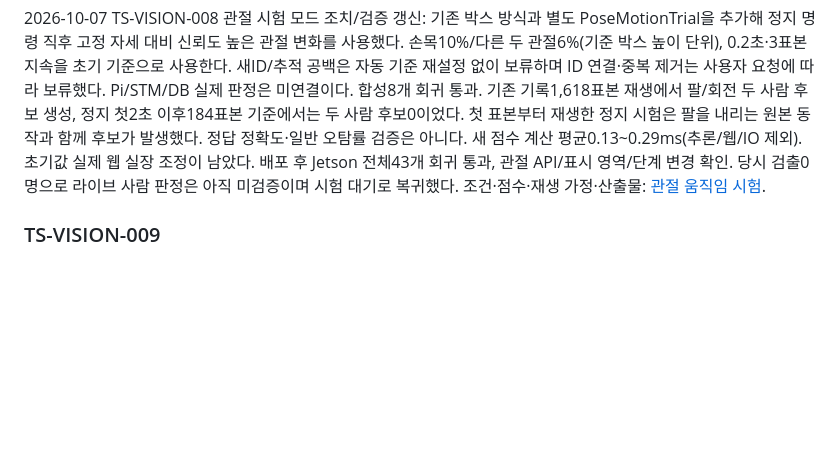
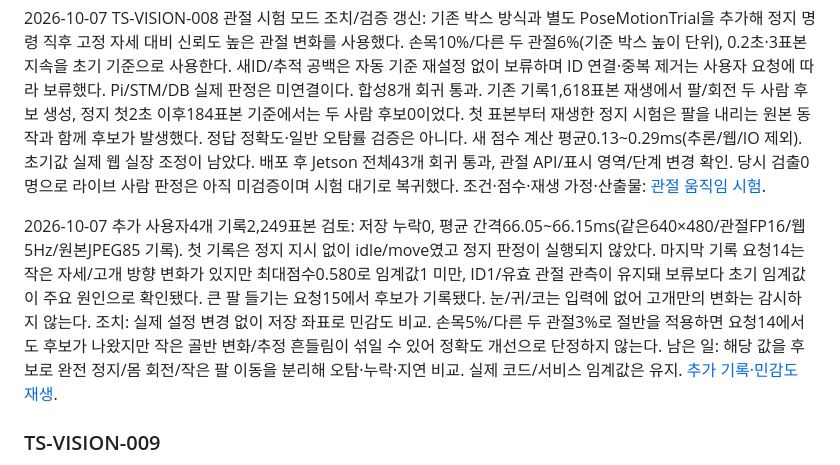
Before and after one commit to rapagoo/mugunghwa, a Markdown page: docs/troubleshooting.md, the part around the change. Rendered like a GitHub page; blank space fills up the shorter version.

Commit message:
docs: analyze new pose trials and sensitivity candidates

```diff
--- a/docs/troubleshooting.md
+++ b/docs/troubleshooting.md
@@ -467,6 +467,17 @@ ByteTrack/웹5Hz/JPEG85 기록). 정지 대비 팔 시험에서 가까운/먼
 당시 검출0명으로 라이브 사람 판정은 아직 미검증이며 시험 대기로 복귀했다.
 조건·점수·재생 가정·산출물: [관절 움직임 시험](pose-motion-trial.md).
 
+2026-10-07 추가 사용자4개 기록2,249표본 검토: 저장 누락0,
+평균 간격66.05~66.15ms(같은640×480/관절FP16/웹5Hz/원본JPEG85 기록).
+첫 기록은 정지 지시 없이 idle/move였고 정지 판정이 실행되지 않았다.
+마지막 기록 요청14는 작은 자세/고개 방향 변화가 있지만 최대점수0.580로 임계값1 미만,
+ID1/유효 관절 관측이 유지돼 보류보다 초기 임계값이 주요 원인으로 확인됐다.
+큰 팔 들기는 요청15에서 후보가 기록됐다. 눈/귀/코는 입력에 없어 고개만의 변화는 감시하지 않는다.
+조치: 실제 설정 변경 없이 저장 좌표로 민감도 비교. 손목5%/다른 두 관절3%로 절반을 적용하면
+요청14에서도 후보가 나왔지만 작은 골반 변화/추정 흔들림이 섞일 수 있어 정확도 개선으로 단정하지 않는다.
+남은 일: 해당 값을 후보로 완전 정지/몸 회전/작은 팔 이동을 분리해 오탐·누락·지연 비교.
+실제 코드/서비스 임계값은 유지. [추가 기록·민감도 재생](pose-motion-trial.md).
+
 ### TS-VISION-009
 
 
```
Also changed, not shown: docs/pose-motion-trial.md (+44 -0 lines).
